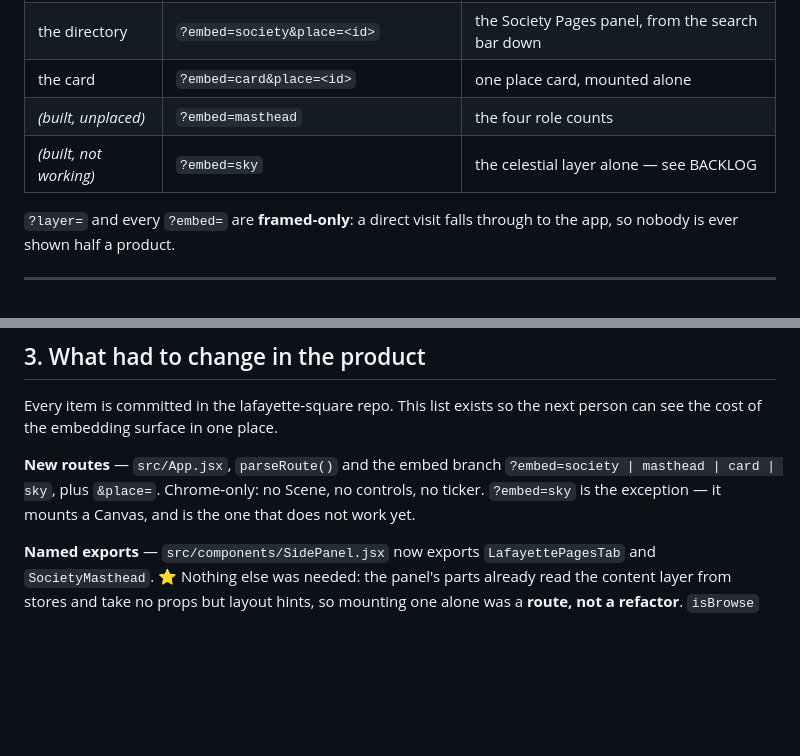
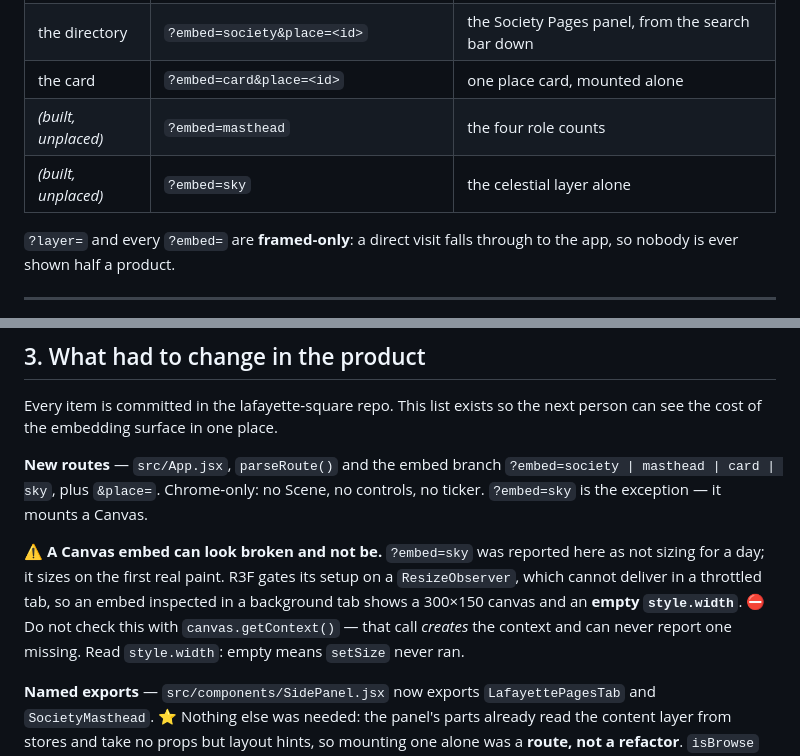
Before and after one commit to jacobeugenehenderson/theward-online, a Markdown page: INTEGRATION.md, 2 parts joined by grey strips. Drawn GitHub-style; blank space fills up the shorter version.

```diff
--- a/INTEGRATION.md
+++ b/INTEGRATION.md
@@ -20,7 +20,7 @@ side.
 | the directory | `?embed=society&place=<id>` | the Society Pages panel, from the search bar down |
 | the card | `?embed=card&place=<id>` | one place card, mounted alone |
 | *(built, unplaced)* | `?embed=masthead` | the four role counts |
-| *(built, not working)* | `?embed=sky` | the celestial layer alone — see BACKLOG |
+| *(built, unplaced)* | `?embed=sky` | the celestial layer alone |
 
 `?layer=` and every `?embed=` are **framed‑only**: a direct visit falls through
 to the app, so nobody is ever shown half a product.
@@ -71,7 +71,15 @@ next person can see the cost of the embedding surface in one place.
 **New routes** — `src/App.jsx`, `parseRoute()` and the embed branch
 `?embed=society | masthead | card | sky`, plus `&place=`. Chrome‑only: no
 Scene, no controls, no ticker. `?embed=sky` is the exception — it mounts a
-Canvas, and is the one that does not work yet.
+Canvas.
+
+⚠️ **A Canvas embed can look broken and not be.** `?embed=sky` was reported here
+as not sizing for a day; it sizes on the first real paint. R3F gates its setup on
+a `ResizeObserver`, which cannot deliver in a throttled tab, so an embed inspected
+in a background tab shows a 300×150 canvas and an **empty `style.width`**.
+⛔ Do not check this with `canvas.getContext()` — that call *creates* the context
+and can never report one missing. Read `style.width`: empty means `setSize` never
+ran.
 
 **Named exports** — `src/components/SidePanel.jsx` now exports
 `LafayettePagesTab` and `SocietyMasthead`. ⭐ Nothing else was needed: the panel's
```
Also changed, not shown: BACKLOG.md (+15 -8 lines).
